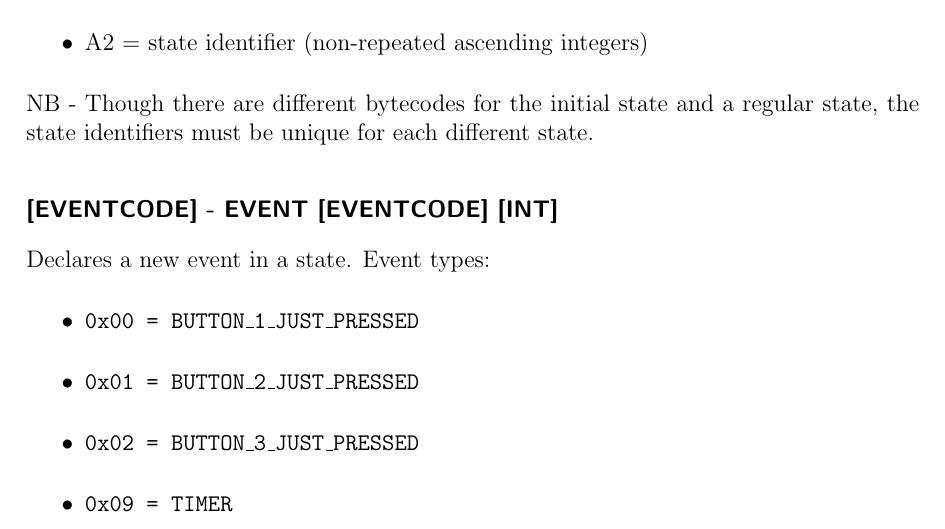
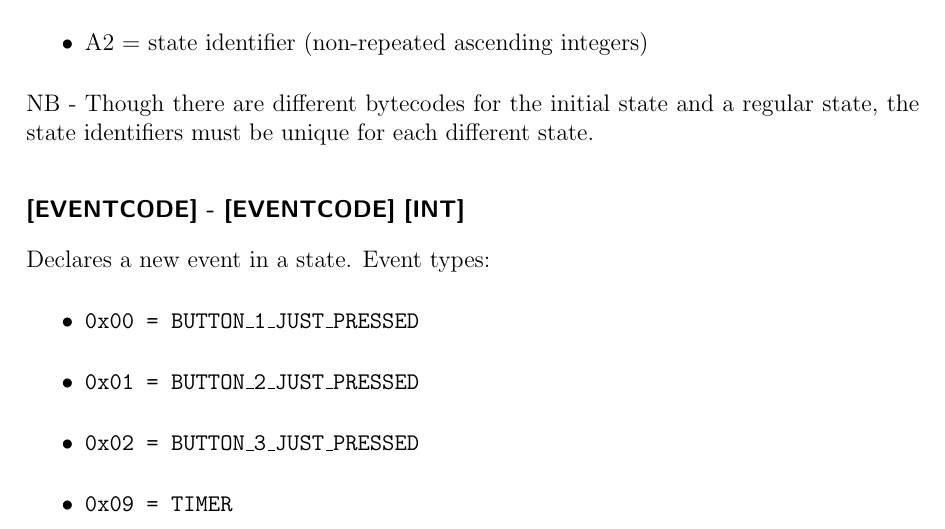
Before and after one commit to perotinus/btasm, a LaTeX book (BTASM_spec.tex): part of page 12 of 13, cut so that both start at the same text. Compiled offline with pdfLaTeX; an older LaTeX class or package is replaced by its successor.

Commit message:
Change [EVENTCODE] listing for accuracy.

```diff
--- a/BTASM_spec.tex
+++ b/BTASM_spec.tex
@@ -334,7 +334,7 @@ Declares a new (non-initial) state
 NB - Though there are different bytecodes for the initial state and a regular state,
 the state identifiers must be unique for each different state.
 
-\subsubsection{[EVENTCODE] - EVENT [EVENTCODE] [INT]}
+\subsubsection{[EVENTCODE] - [EVENTCODE] [INT]}
 Declares a new event in a state.
 Event types:
 \begin{itemize}
```
